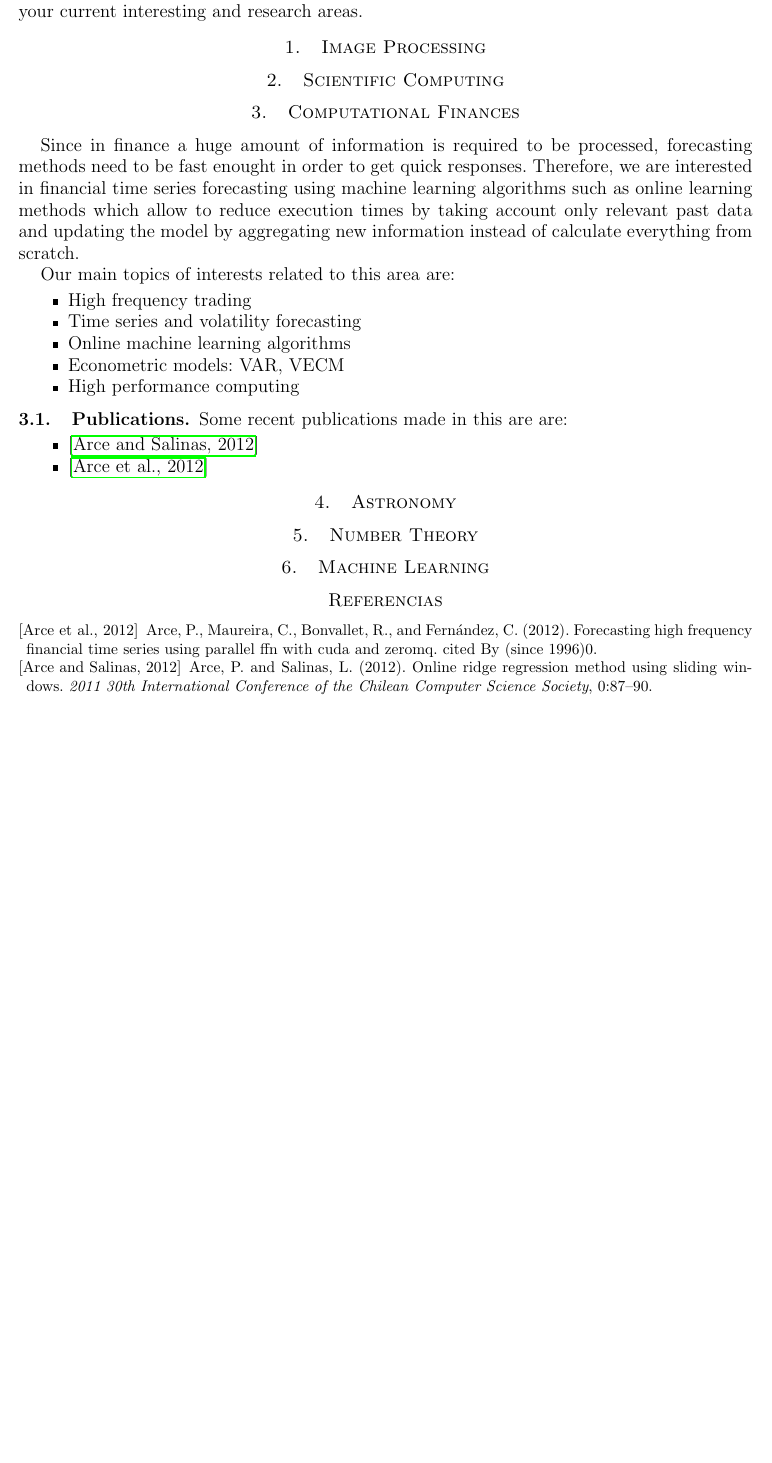
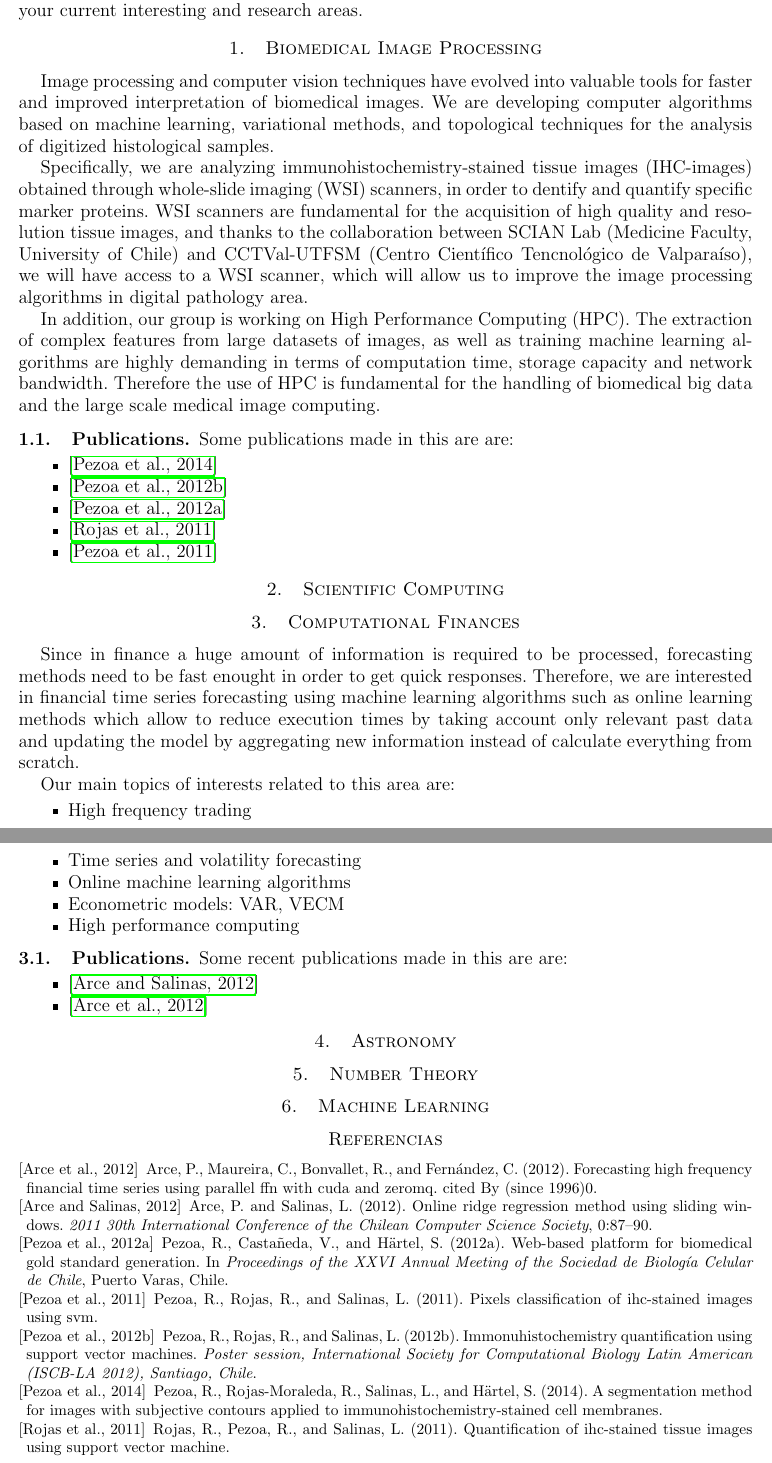
Before and after one commit to mapsa/DI-research-areas, a LaTeX paper (research-areas.tex, which reads src/image-processing.tex): part of the page before the commit and two parts of pages 1 and 2 of 2 after it, the two joined at a grey line, cut so that both start at the same text, the shorter picture padded with empty space. Compiled offline with pdfLaTeX.

Commit message:
info image proc.

```diff
--- a/src/image-processing.tex
+++ b/src/image-processing.tex
@@ -1,3 +1,36 @@
-\section{Image Processing}
+\section{Biomedical Image Processing}
 %research description here
 %Some references
+Image processing and computer vision techniques have evolved into valuable
+tools for faster and improved interpretation of biomedical images.
+We are developing computer algorithms based on machine learning, variational methods, and topological techniques for the analysis of digitized histological samples.
+
+Specifically, we are analyzing immunohistochemistry-stained tissue images
+(IHC-images) obtained through whole-slide imaging (WSI) scanners, in order to
+dentify and quantify specific marker proteins.
+WSI scanners are fundamental for the acquisition of high
+quality and resolution tissue images, and thanks to the collaboration between
+SCIAN Lab (Medicine Faculty, University of Chile) and CCTVal-UTFSM (Centro
+Cient\'{i}fico Tencnol\'{o}gico de Valpara\'{i}so), we will have
+access to a WSI scanner,  which will allow us to improve the image processing
+algorithms in digital pathology area.
+
+In addition, our group is working on High Performance Computing (HPC).
+The extraction of complex features from large datasets of images,
+as well as training machine learning algorithms are highly demanding in terms of
+computation time, storage capacity and network bandwidth. Therefore the use of
+HPC is fundamental for the handling of biomedical big
+data and the large scale medical image computing.
+
+\subsection{Publications}
+
+Some publications made in this are are:
+\begin{itemize}
+\item \cite{pezoa2014}
+\item \cite{pezoa2012}
+\item \cite{pezoaGold}
+\item \cite{pezoa2011b}
+\item \cite{pezoa2011a}
+
+
+\end{itemize}
```
Also changed, not shown: references.bib (+47 -0 lines).
